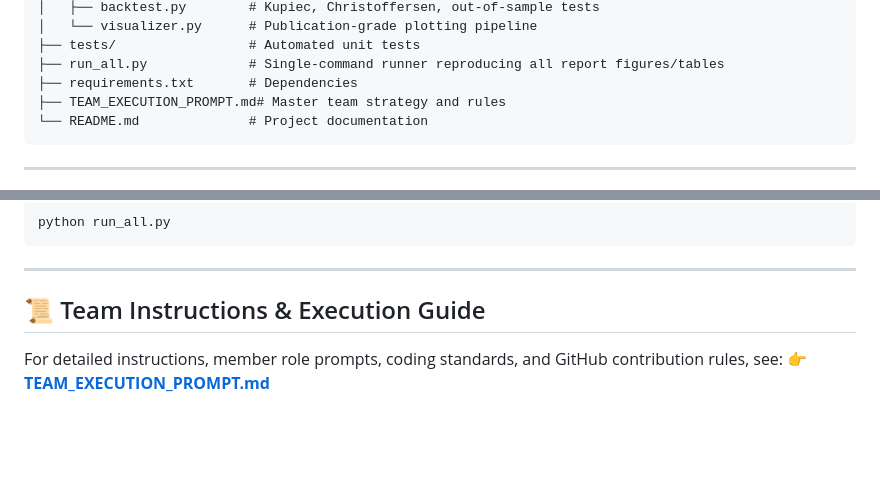
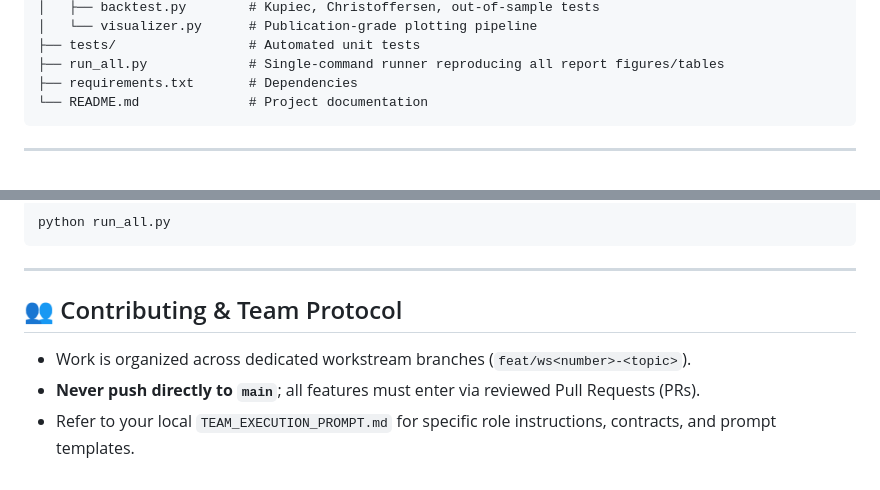
Before and after one commit to Imashaidk/QuantEdge1.0, a Markdown page: README.md, 2 parts joined by grey strips. Drawn GitHub-style; blank space fills up the shorter version.

Commit message:
docs: Update README to reflect private team prompt and contribution guidelines

````diff
--- a/README.md
+++ b/README.md
@@ -44,7 +44,6 @@ QuantEdge/
 ├── tests/                 # Automated unit tests
 ├── run_all.py             # Single-command runner reproducing all report figures/tables
 ├── requirements.txt       # Dependencies
-├── TEAM_EXECUTION_PROMPT.md# Master team strategy and rules
 └── README.md              # Project documentation
 ```
 
@@ -79,6 +78,7 @@ python run_all.py
 
 ---
 
-## 📜 Team Instructions & Execution Guide
-For detailed instructions, member role prompts, coding standards, and GitHub contribution rules, see:
-👉 **[TEAM_EXECUTION_PROMPT.md](TEAM_EXECUTION_PROMPT.md)**
+## 👥 Contributing & Team Protocol
+- Work is organized across dedicated workstream branches (`feat/ws<number>-<topic>`).
+- **Never push directly to `main`**; all features must enter via reviewed Pull Requests (PRs).
+- Refer to your local `TEAM_EXECUTION_PROMPT.md` for specific role instructions, contracts, and prompt templates.
````
